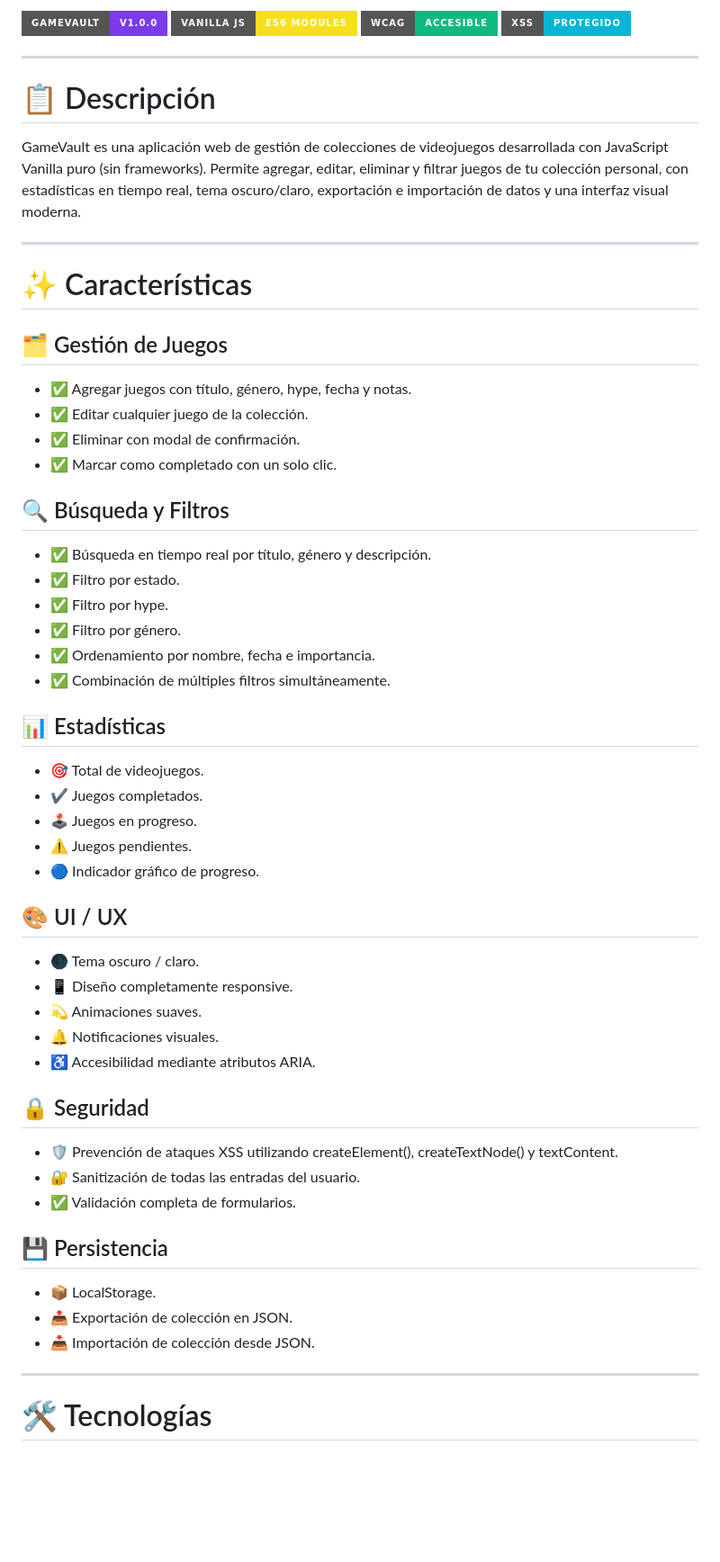
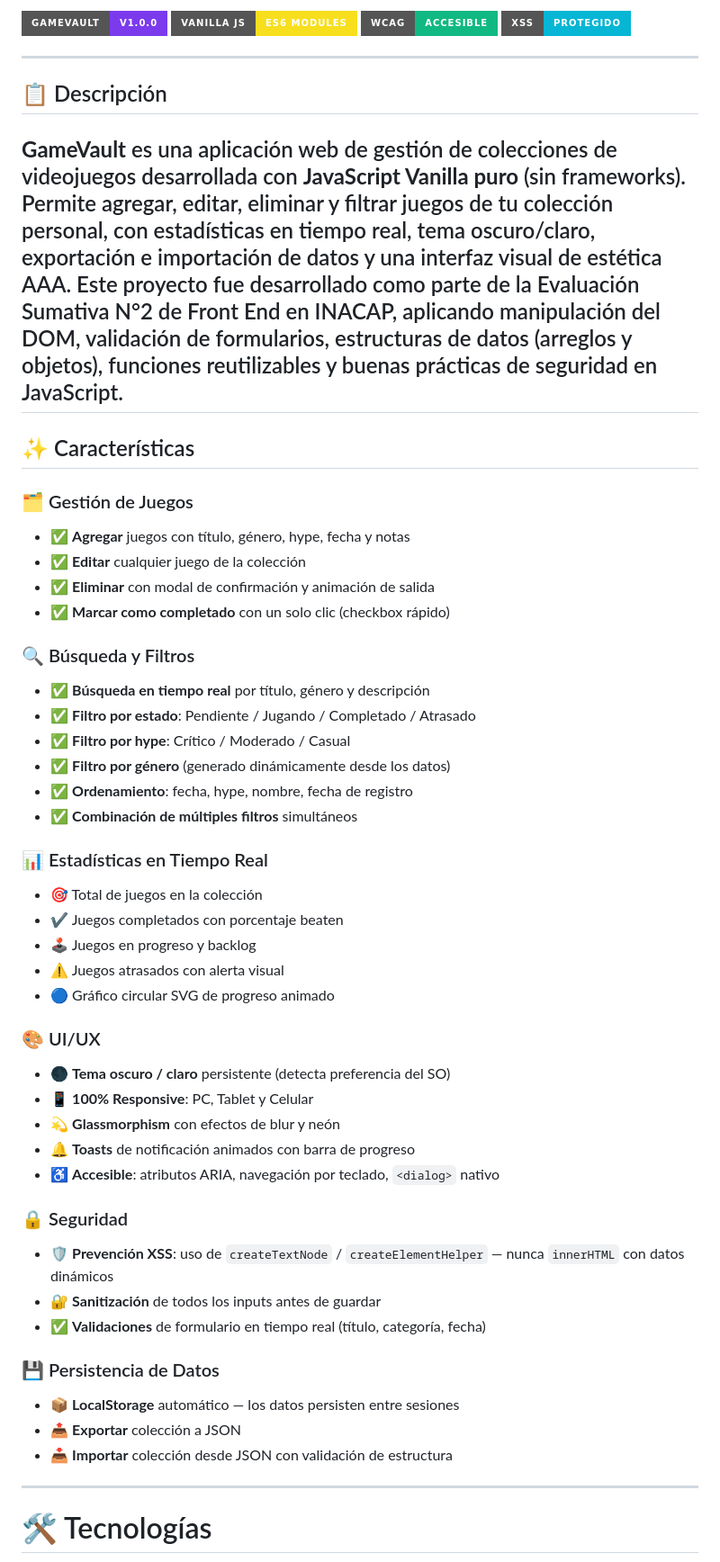
Before and after one commit to Francisco-Carcamo/GameVault, a Markdown page: README.md, the part around one of its changes. Shown at 90% size. Rendered like a GitHub page; badges without logos; blank space fills up the shorter version.

```diff
--- a/README.md
+++ b/README.md
@@ -9,57 +9,51 @@
 
 ---
 
-# 📋 Descripción
+## 📋 Descripción
 
-GameVault es una aplicación web de gestión de colecciones de videojuegos desarrollada con JavaScript Vanilla puro (sin frameworks). Permite agregar, editar, eliminar y filtrar juegos de tu colección personal, con estadísticas en tiempo real, tema oscuro/claro, exportación e importación de datos y una interfaz visual moderna.
-
+**GameVault** es una aplicación web de gestión de colecciones de videojuegos desarrollada con **JavaScript Vanilla puro** (sin frameworks). Permite agregar, editar, eliminar y filtrar juegos de tu colección personal, con estadísticas en tiempo real, tema oscuro/claro, exportación e importación de datos y una interfaz visual de estética AAA.
+Este proyecto fue desarrollado como parte de la Evaluación Sumativa N°2 de Front End en INACAP, aplicando manipulación del DOM, validación de formularios, estructuras de datos (arreglos y objetos), funciones reutilizables y buenas prácticas de seguridad en JavaScript.
 ---
 
-# ✨ Características
+## ✨ Características
 
-## 🗂️ Gestión de Juegos
+### 🗂️ Gestión de Juegos
+- ✅ **Agregar** juegos con título, género, hype, fecha y notas
+- ✅ **Editar** cualquier juego de la colección
+- ✅ **Eliminar** con modal de confirmación y animación de salida
+- ✅ **Marcar como completado** con un solo clic (checkbox rápido)
 
-- ✅ Agregar juegos con título, género, hype, fecha y notas.
-- ✅ Editar cualquier juego de la colección.
-- ✅ Eliminar con modal de confirmación.
-- ✅ Marcar como completado con un solo clic.
+### 🔍 Búsqueda y Filtros
+- ✅ **Búsqueda en tiempo real** por título, género y descripción
+- ✅ **Filtro por estado**: Pendiente / Jugando / Completado / Atrasado
+- ✅ **Filtro por hype**: Crítico / Moderado / Casual
+- ✅ **Filtro por género** (generado dinámicamente desde los datos)
+- ✅ **Ordenamiento**: fecha, hype, nombre, fecha de registro
+- ✅ **Combinación de múltiples filtros** simultáneos
 
-## 🔍 Búsqueda y Filtros
+### 📊 Estadísticas en Tiempo Real
+- 🎯 Total de juegos en la colección
+- ✔️ Juegos completados con porcentaje beaten
+- 🕹️ Juegos en progreso y backlog
+- ⚠️ Juegos atrasados con alerta visual
+- 🔵 Gráfico circular SVG de progreso animado
 
-- ✅ Búsqueda en tiempo real por título, género y descripción.
-- ✅ Filtro por estado.
-- ✅ Filtro por hype.
-- ✅ Filtro por género.
-- ✅ Ordenamiento por nombre, fecha e importancia.
-- ✅ Combinación de múltiples filtros simultáneamente.
+### 🎨 UI/UX
+- 🌑 **Tema oscuro / claro** persistente (detecta preferencia del SO)
+- 📱 **100% Responsive**: PC, Tablet y Celular
+- 💫 **Glassmorphism** con efectos de blur y neón
+- 🔔 **Toasts** de notificación animados con barra de progreso
+- ♿ **Accesible**: atributos ARIA, navegación por teclado, `<dialog>` nativo
 
-## 📊 Estadísticas
+### 🔒 Seguridad
+- 🛡️ **Prevención XSS**: uso de `createTextNode` / `createElementHelper` — nunca `innerHTML` con datos dinámicos
+- 🔐 **Sanitización** de todos los inputs antes de guardar
+- ✅ **Validaciones** de formulario en tiempo real (título, categoría, fecha)
 
-- 🎯 Total de videojuegos.
-- ✔️ Juegos completados.
-- 🕹️ Juegos en progreso.
-- ⚠️ Juegos pendientes.
-- 🔵 Indicador gráfico de progreso.
-
-## 🎨 UI / UX
-
-- 🌑 Tema oscuro / claro.
-- 📱 Diseño completamente responsive.
-- 💫 Animaciones suaves.
-- 🔔 Notificaciones visuales.
-- ♿ Accesibilidad mediante atributos ARIA.
-
-## 🔒 Seguridad
-
-- 🛡️ Prevención de ataques XSS utilizando createElement(), createTextNode() y textContent.
-- 🔐 Sanitización de todas las entradas del usuario.
-- ✅ Validación completa de formularios.
-
-## 💾 Persistencia
-
-- 📦 LocalStorage.
-- 📤 Exportación de colección en JSON.
-- 📥 Importación de colección desde JSON.
+### 💾 Persistencia de Datos
+- 📦 **LocalStorage** automático — los datos persisten entre sesiones
+- 📤 **Exportar** colección a JSON
+- 📥 **Importar** colección desde JSON con validación de estructura
 
 ---
 
```
Also changed, not shown: other parts of README.md (+49 -54 lines).
